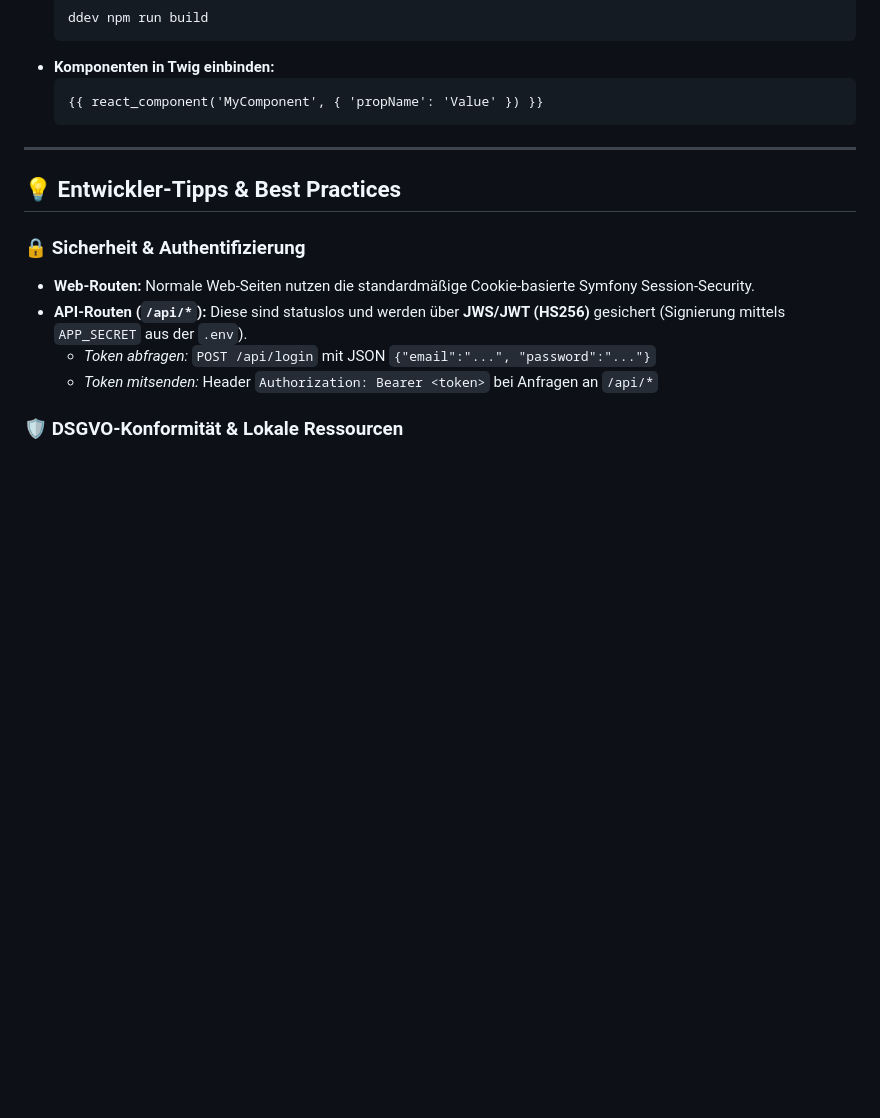
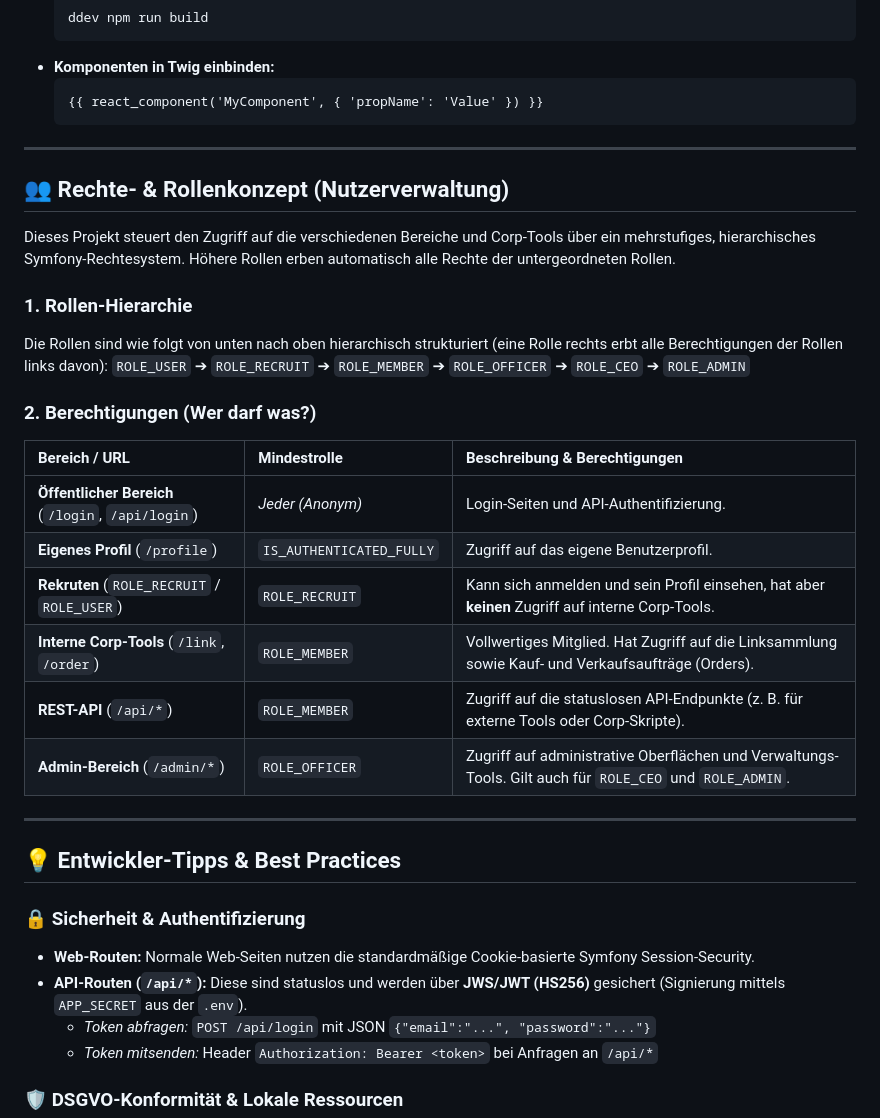
Before and after one commit to Sebastian-Kliem/EVE-Corp-Website, a Markdown page: README.md, the part around the change. Rendered like a GitHub page; blank space fills up the shorter version.

Commit message:
docs: add user roles and permissions section to README

```diff
--- a/README.md
+++ b/README.md
@@ -106,6 +106,27 @@ Die React-Komponenten liegen unter `react/` und werden via Esbuild direkt in den
 
 ---
 
+## 👥 Rechte- & Rollenkonzept (Nutzerverwaltung)
+
+Dieses Projekt steuert den Zugriff auf die verschiedenen Bereiche und Corp-Tools über ein mehrstufiges, hierarchisches Symfony-Rechtesystem. Höhere Rollen erben automatisch alle Rechte der untergeordneten Rollen.
+
+### 1. Rollen-Hierarchie
+Die Rollen sind wie folgt von unten nach oben hierarchisch strukturiert (eine Rolle rechts erbt alle Berechtigungen der Rollen links davon):
+`ROLE_USER` ➔ `ROLE_RECRUIT` ➔ `ROLE_MEMBER` ➔ `ROLE_OFFICER` ➔ `ROLE_CEO` ➔ `ROLE_ADMIN`
+
+### 2. Berechtigungen (Wer darf was?)
+
+| Bereich / URL | Mindestrolle | Beschreibung & Berechtigungen |
+| :--- | :--- | :--- |
+| **Öffentlicher Bereich** (`/login`, `/api/login`) | *Jeder (Anonym)* | Login-Seiten und API-Authentifizierung. |
+| **Eigenes Profil** (`/profile`) | `IS_AUTHENTICATED_FULLY` | Zugriff auf das eigene Benutzerprofil. |
+| **Rekruten** (`ROLE_RECRUIT` / `ROLE_USER`) | `ROLE_RECRUIT` | Kann sich anmelden und sein Profil einsehen, hat aber **keinen** Zugriff auf interne Corp-Tools. |
+| **Interne Corp-Tools** (`/link`, `/order`) | `ROLE_MEMBER` | Vollwertiges Mitglied. Hat Zugriff auf die Linksammlung sowie Kauf- und Verkaufsaufträge (Orders). |
+| **REST-API** (`/api/*`) | `ROLE_MEMBER` | Zugriff auf die statuslosen API-Endpunkte (z. B. für externe Tools oder Corp-Skripte). |
+| **Admin-Bereich** (`/admin/*`) | `ROLE_OFFICER` | Zugriff auf administrative Oberflächen und Verwaltungs-Tools. Gilt auch für `ROLE_CEO` und `ROLE_ADMIN`. |
+
+---
+
 ## 💡 Entwickler-Tipps & Best Practices
 
 ### 🔒 Sicherheit & Authentifizierung
```
